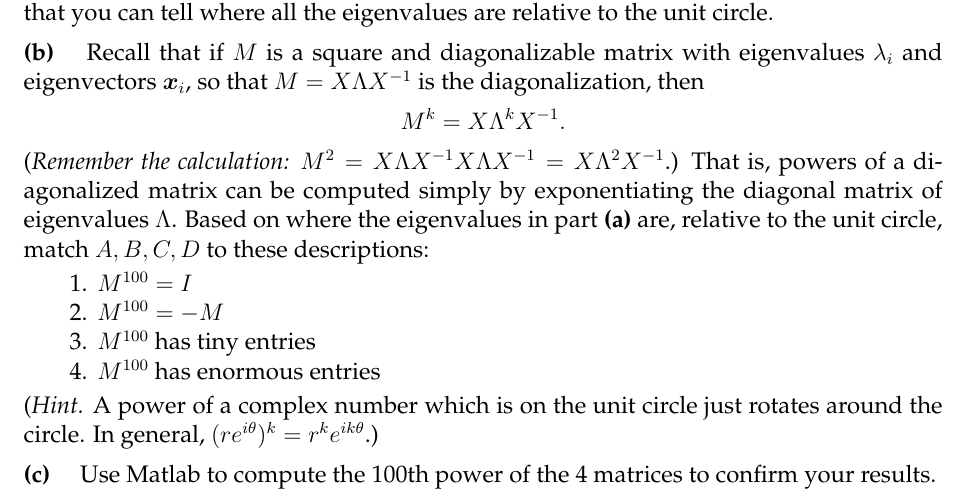
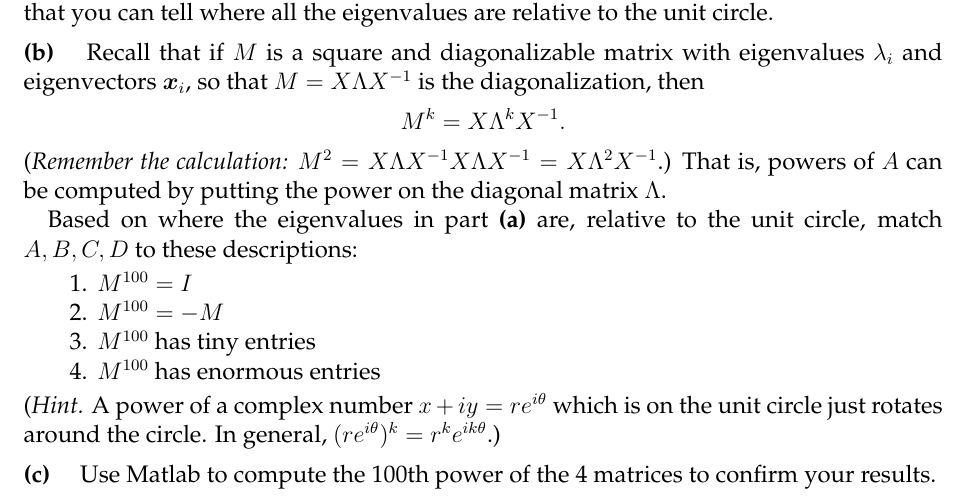
Before and after one commit to bueler/math314, a LaTeX problem sheet (assets/homework/HW11.tex): part of page 2 of 2, cut so that both start at the same text. Compiled offline with pdfLaTeX.

Commit message:
Clearer writing on HW11, I think

```diff
--- a/assets/homework/HW11.tex
+++ b/assets/homework/HW11.tex
@@ -161,7 +161,9 @@ However, their \emph{powers} act in completely different ways.  Looking at the e
 
 \epart{b}  Recall that if $M$ is a square and diagonalizable matrix with eigenvalues $\lambda_i$ and eigenvectors $\bx_i$, so that $M=X \Lambda X^{-1}$ is the diagonalization, then
     $$M^{k} = X \Lambda^{k} X^{-1}.$$
-(\emph{Remember the calculation:} $M^2 = X \Lambda X^{-1} X \Lambda X^{-1} = X \Lambda^2 X^{-1}$.)  That is, powers of a diagonalized matrix can be computed simply by exponentiating the diagonal matrix of eigenvalues $\Lambda$.  Based on where the eigenvalues in part \textbf{(a)} are, relative to the unit circle, match $A,B,C,D$ to these descriptions:
+(\emph{Remember the calculation:} $M^2 = X \Lambda X^{-1} X \Lambda X^{-1} = X \Lambda^2 X^{-1}$.)  That is, powers of $A$ can be computed by putting the power on the diagonal matrix $\Lambda$.
+
+Based on where the eigenvalues in part \textbf{(a)} are, relative to the unit circle, match $A,B,C,D$ to these descriptions:
 \renewcommand{\labelenumi}{\arabic{enumi}.}
 \begin{enumerate}
 \item $M^{100}=I$
@@ -169,7 +171,7 @@ However, their \emph{powers} act in completely different ways.  Looking at the e
 \item $M^{100}$ has tiny entries
 \item $M^{100}$ has enormous entries
 \end{enumerate}
-(\emph{Hint.} A power of a complex number which is on the unit circle just rotates around the circle.  In general, $(r e^{i\theta})^k = r^k e^{ik\theta}$.)
+(\emph{Hint.} A power of a complex number $x+iy = r e^{i\theta}$ which is on the unit circle just rotates around the circle.  In general, $(r e^{i\theta})^k = r^k e^{ik\theta}$.)
 
 \epart{c}  Use Matlab to compute the 100th power of the 4 matrices to confirm your results.
 \end{document}
```
Also changed, not shown: assets/homework/HW11.pdf.
